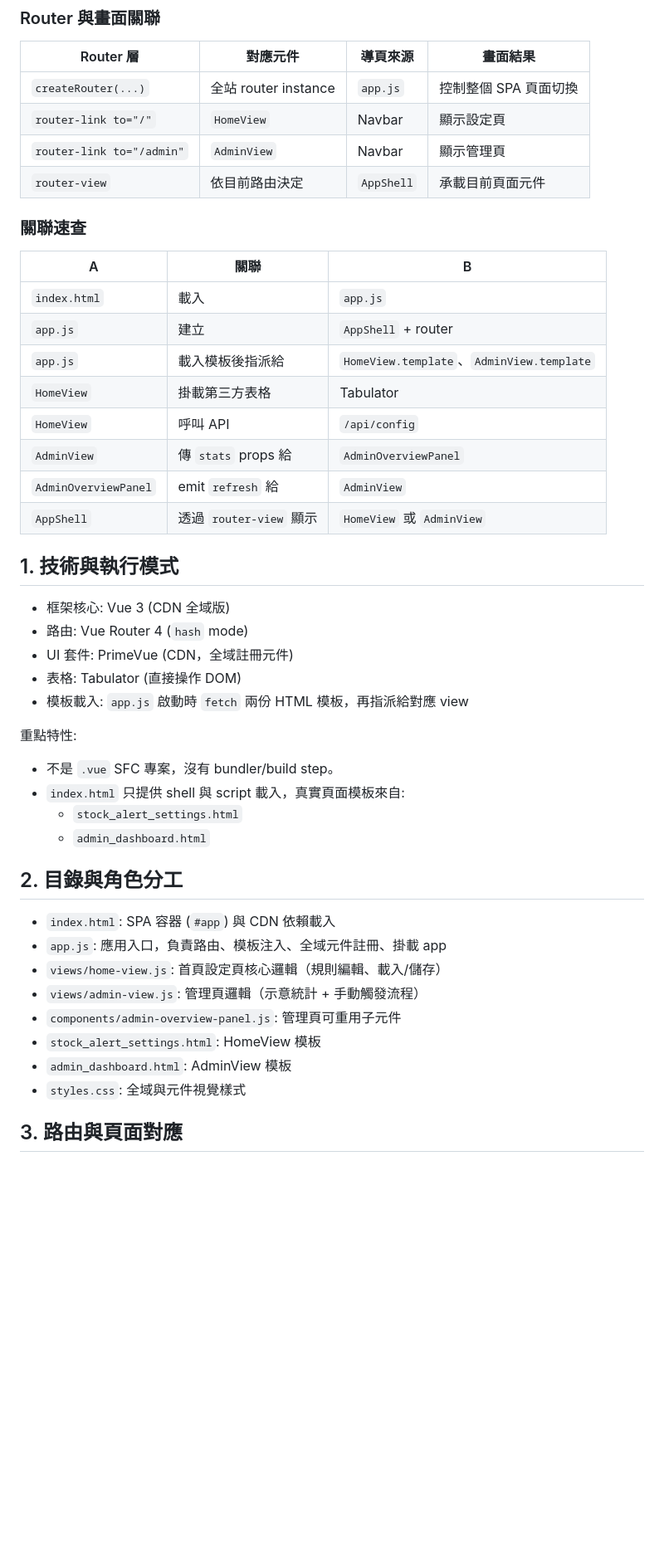
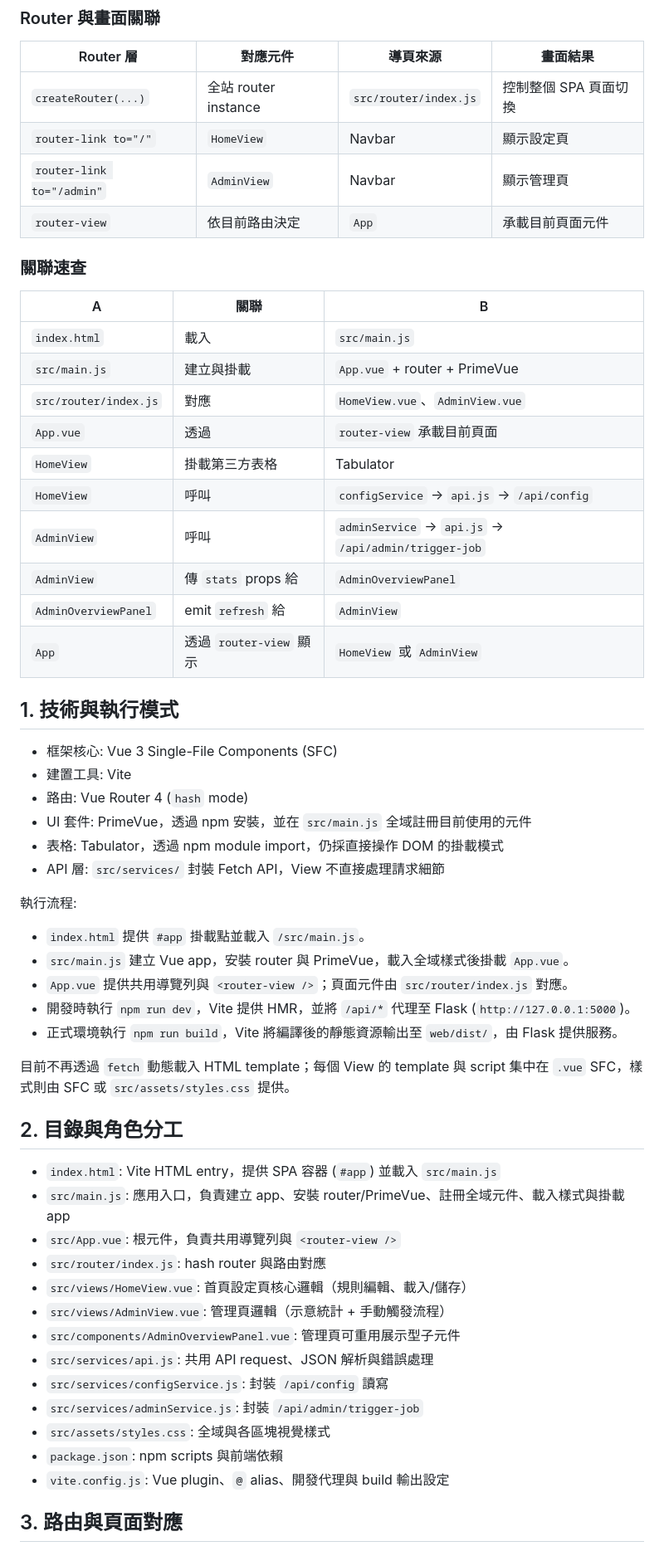
Before and after one commit to paec/stock_alert_admin, a Markdown page: web/VUE_ARCHITECTURE.md, the part around one of its changes. Shown at 83% size. Rendered like a GitHub page; blank space fills up the shorter version.

```diff
--- a/web/VUE_ARCHITECTURE.md
+++ b/web/VUE_ARCHITECTURE.md
@@ -61,49 +69,60 @@
 
 | Router 層 | 對應元件 | 導頁來源 | 畫面結果 |
 | --- | --- | --- | --- |
-| `createRouter(...)` | 全站 router instance | `app.js` | 控制整個 SPA 頁面切換 |
+| `createRouter(...)` | 全站 router instance | `src/router/index.js` | 控制整個 SPA 頁面切換 |
 | `router-link to="/"` | `HomeView` | Navbar | 顯示設定頁 |
 | `router-link to="/admin"` | `AdminView` | Navbar | 顯示管理頁 |
-| `router-view` | 依目前路由決定 | `AppShell` | 承載目前頁面元件 |
+| `router-view` | 依目前路由決定 | `App` | 承載目前頁面元件 |
 
 ### 關聯速查
 
 | A | 關聯 | B |
 | --- | --- | --- |
-| `index.html` | 載入 | `app.js` |
-| `app.js` | 建立 | `AppShell` + router |
-| `app.js` | 載入模板後指派給 | `HomeView.template`、`AdminView.template` |
+| `index.html` | 載入 | `src/main.js` |
+| `src/main.js` | 建立與掛載 | `App.vue` + router + PrimeVue |
+| `src/router/index.js` | 對應 | `HomeView.vue`、`AdminView.vue` |
+| `App.vue` | 透過 | `router-view` 承載目前頁面 |
 | `HomeView` | 掛載第三方表格 | Tabulator |
-| `HomeView` | 呼叫 API | `/api/config` |
+| `HomeView` | 呼叫 | `configService` -> `api.js` -> `/api/config` |
+| `AdminView` | 呼叫 | `adminService` -> `api.js` -> `/api/admin/trigger-job` |
 | `AdminView` | 傳 `stats` props 給 | `AdminOverviewPanel` |
 | `AdminOverviewPanel` | emit `refresh` 給 | `AdminView` |
-| `AppShell` | 透過 `router-view` 顯示 | `HomeView` 或 `AdminView` |
+| `App` | 透過 `router-view` 顯示 | `HomeView` 或 `AdminView` |
 
 ## 1. 技術與執行模式
 
-- 框架核心: Vue 3 (CDN 全域版)
+- 框架核心: Vue 3 Single-File Components (SFC)
+- 建置工具: Vite
 - 路由: Vue Router 4 (`hash` mode)
-- UI 套件: PrimeVue (CDN，全域註冊元件)
-- 表格: Tabulator (直接操作 DOM)
-- 模板載入: `app.js` 啟動時 `fetch` 兩份 HTML 模板，再指派給對應 view
+- UI 套件: PrimeVue，透過 npm 安裝，並在 `src/main.js` 全域註冊目前使用的元件
+- 表格: Tabulator，透過 npm module import，仍採直接操作 DOM 的掛載模式
+- API 層: `src/services/` 封裝 Fetch API，View 不直接處理請求細節
 
-重點特性:
+執行流程:
 
-- 不是 `.vue` SFC 專案，沒有 bundler/build step。
-- `index.html` 只提供 shell 與 script 載入，真實頁面模板來自:
-  - `stock_alert_settings.html`
-  - `admin_dashboard.html`
+- `index.html` 提供 `#app` 掛載點並載入 `/src/main.js`。
+- `src/main.js` 建立 Vue app，安裝 router 與 PrimeVue，載入全域樣式後掛載 `App.vue`。
+- `App.vue` 提供共用導覽列與 `<router-view />`；頁面元件由 `src/router/index.js` 對應。
+- 開發時執行 `npm run dev`，Vite 提供 HMR，並將 `/api/*` 代理至 Flask (`http://127.0.0.1:5000`)。
+- 正式環境執行 `npm run build`，Vite 將編譯後的靜態資源輸出至 `web/dist/`，由 Flask 提供服務。
+
+目前不再透過 `fetch` 動態載入 HTML template；每個 View 的 template 與 script 集中在 `.vue` SFC，樣式則由 SFC 或 `src/assets/styles.css` 提供。
 
 ## 2. 目錄與角色分工
 
-- `index.html`: SPA 容器 (`#app`) 與 CDN 依賴載入
-- `app.js`: 應用入口，負責路由、模板注入、全域元件註冊、掛載 app
-- `views/home-view.js`: 首頁設定頁核心邏輯（規則編輯、載入/儲存）
-- `views/admin-view.js`: 管理頁邏輯（示意統計 + 手動觸發流程）
-- `components/admin-overview-panel.js`: 管理頁可重用子元件
-- `stock_alert_settings.html`: HomeView 模板
-- `admin_dashboard.html`: AdminView 模板
-- `styles.css`: 全域與元件視覺樣式
+- `index.html`: Vite HTML entry，提供 SPA 容器 (`#app`) 並載入 `src/main.js`
+- `src/main.js`: 應用入口，負責建立 app、安裝 router/PrimeVue、註冊全域元件、載入樣式與掛載 app
+- `src/App.vue`: 根元件，負責共用導覽列與 `<router-view />`
+- `src/router/index.js`: hash router 與路由對應
+- `src/views/HomeView.vue`: 首頁設定頁核心邏輯（規則編輯、載入/儲存）
+- `src/views/AdminView.vue`: 管理頁邏輯（示意統計 + 手動觸發流程）
+- `src/components/AdminOverviewPanel.vue`: 管理頁可重用展示型子元件
+- `src/services/api.js`: 共用 API request、JSON 解析與錯誤處理
+- `src/services/configService.js`: 封裝 `/api/config` 讀寫
+- `src/services/adminService.js`: 封裝 `/api/admin/trigger-job`
+- `src/assets/styles.css`: 全域與各區塊視覺樣式
+- `package.json`: npm scripts 與前端依賴
+- `vite.config.js`: Vue plugin、`@` alias、開發代理與 build 輸出設定
 
 ## 3. 路由與頁面對應
 
```
Also changed, not shown: other parts of web/VUE_ARCHITECTURE.md (+46 -32 lines).
